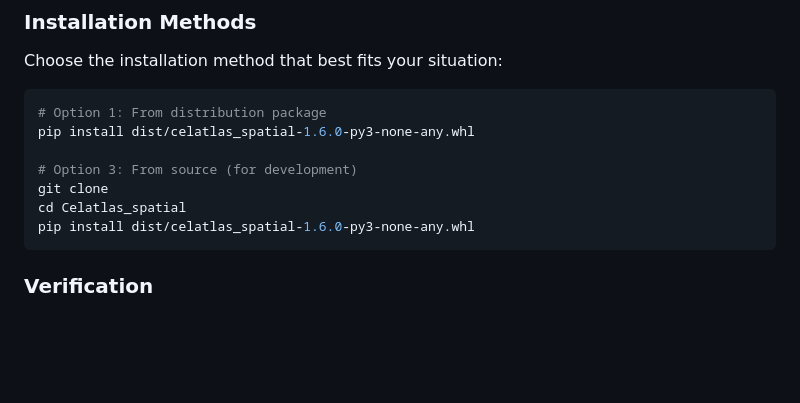
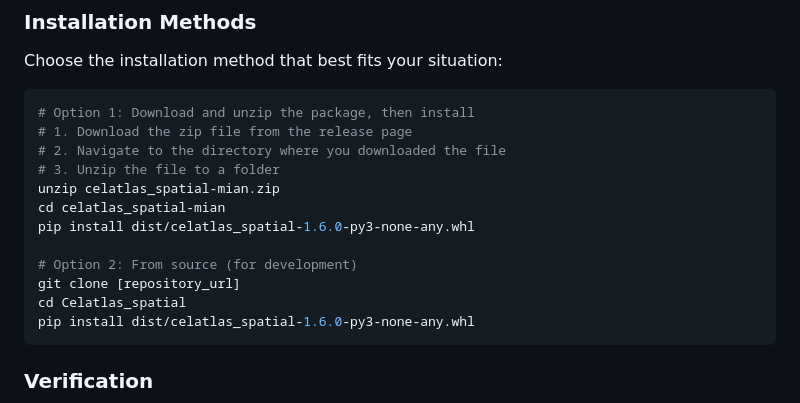
Before and after one commit to celatlas/Celatlas_spatial, a Markdown page: README.md, the part around the change. Drawn GitHub-style; blank space fills up the shorter version.

````diff
--- a/README.md
+++ b/README.md
@@ -12,11 +12,16 @@ Celatlas Spatial is a comprehensive spatial transcriptomics analysis pipeline th
 Choose the installation method that best fits your situation:
 
 ```bash
-# Option 1: From distribution package
+# Option 1: Download and unzip the package, then install
+# 1. Download the zip file from the release page
+# 2. Navigate to the directory where you downloaded the file
+# 3. Unzip the file to a folder
+unzip celatlas_spatial-mian.zip
+cd celatlas_spatial-mian
 pip install dist/celatlas_spatial-1.6.0-py3-none-any.whl
 
-# Option 3: From source (for development)
-git clone
+# Option 2: From source (for development)
+git clone [repository_url]
 cd Celatlas_spatial
 pip install dist/celatlas_spatial-1.6.0-py3-none-any.whl
 ```
````
